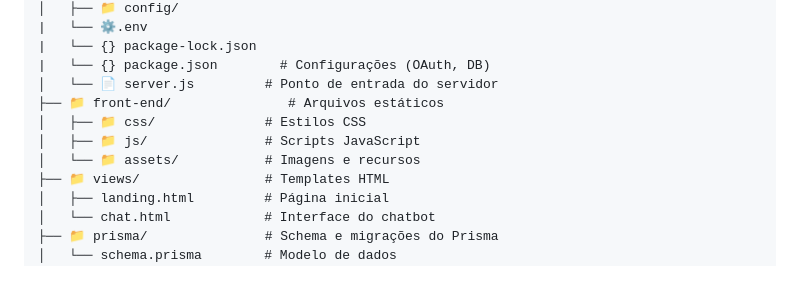
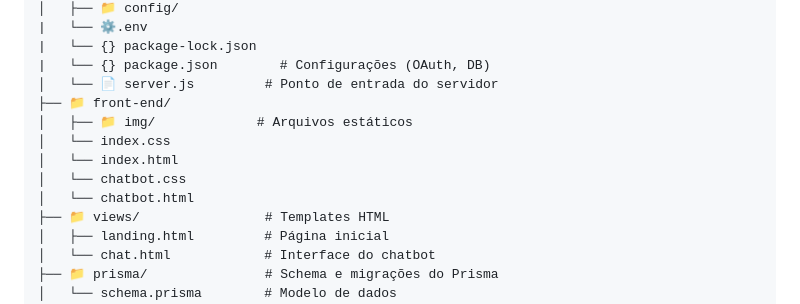
Before and after one commit to nydebs/Projeto-Tecnomind, a Markdown page: README.md, the part around the change. GitHub-like rendering; blank space fills up the shorter version.

Commit message:
Revise front-end folder structure and files
Updated front-end directory structure and added new files.

```diff
--- a/README.md
+++ b/README.md
@@ -207,10 +207,12 @@ Todas as respostas seguem o formato estruturado em 4 pontos:
 |   └── {} package-lock.json
 |   └── {} package.json        # Configurações (OAuth, DB)
 │   └── 📄 server.js         # Ponto de entrada do servidor
-├── 📁 front-end/               # Arquivos estáticos
-│   ├── 📁 css/              # Estilos CSS
-│   ├── 📁 js/               # Scripts JavaScript
-│   └── 📁 assets/           # Imagens e recursos
+├── 📁 front-end/
+│   ├── 📁 img/             # Arquivos estáticos
+│   └── index.css
+│   └── index.html
+│   └── chatbot.css
+│   └── chatbot.html
 ├── 📁 views/                # Templates HTML
 │   ├── landing.html         # Página inicial
 │   └── chat.html            # Interface do chatbot
```
